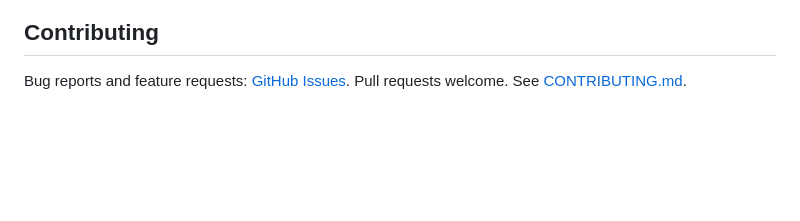
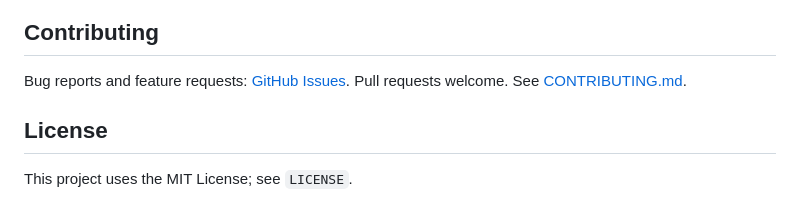
Before and after one commit to asanaei/LLMR, a Markdown page: README.md, the part around the change. Drawn GitHub-style; blank space fills up the shorter version.

Commit message:
README: consistent related-packages, contributing, and license footer

```diff
--- a/README.md
+++ b/README.md
@@ -277,3 +277,7 @@ among model agents. An overview of the family lives at the
 
 Bug reports and feature requests: [GitHub Issues](https://github.com/asanaei/LLMR/issues).
 Pull requests welcome. See [CONTRIBUTING.md](https://github.com/asanaei/LLMR/blob/main/CONTRIBUTING.md).
+
+## License
+
+This project uses the MIT License; see `LICENSE`.
```
